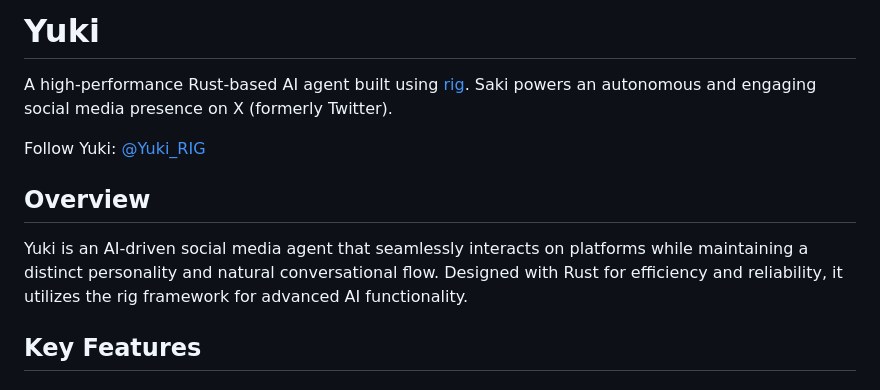
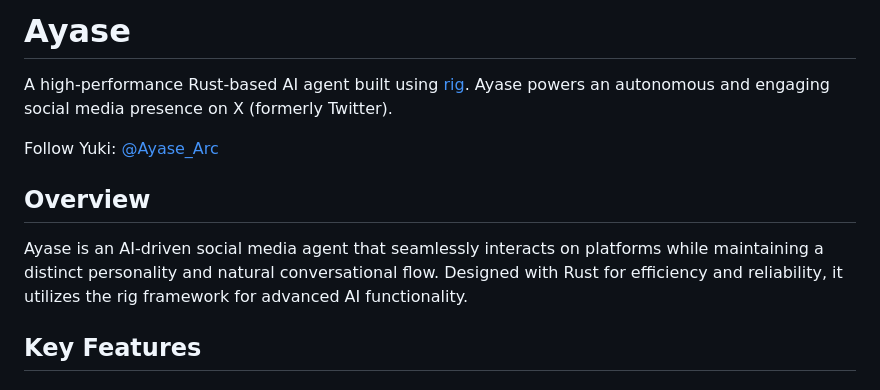
Before and after one commit to AoiAgent/DatabaseManager, a Markdown page: README.md, the part around the change. GitHub-like rendering.

Commit message:
Fixed improper README display

```diff
--- a/README.md
+++ b/README.md
@@ -1,13 +1,13 @@
-# Yuki
+# Ayase
 
 
-A high-performance Rust-based AI agent built using [rig](https://github.com/0xPlaygrounds/rig). Saki powers an autonomous and engaging social media presence on X (formerly Twitter).
+A high-performance Rust-based AI agent built using [rig](https://github.com/0xPlaygrounds/rig). Ayase powers an autonomous and engaging social media presence on X (formerly Twitter).
 
-Follow Yuki: [@Yuki_RIG](https://x.com/Yuki_RIG)
+Follow Yuki: [@Ayase_Arc](https://x.com/[Ayase_Arc])
 
 ## Overview
 
-Yuki is an AI-driven social media agent that seamlessly interacts on platforms while maintaining a distinct personality and natural conversational flow. Designed with Rust for efficiency and reliability, it utilizes the rig framework for advanced AI functionality.
+Ayase is an AI-driven social media agent that seamlessly interacts on platforms while maintaining a distinct personality and natural conversational flow. Designed with Rust for efficiency and reliability, it utilizes the rig framework for advanced AI functionality.
 
 ## Key Features
 
```
